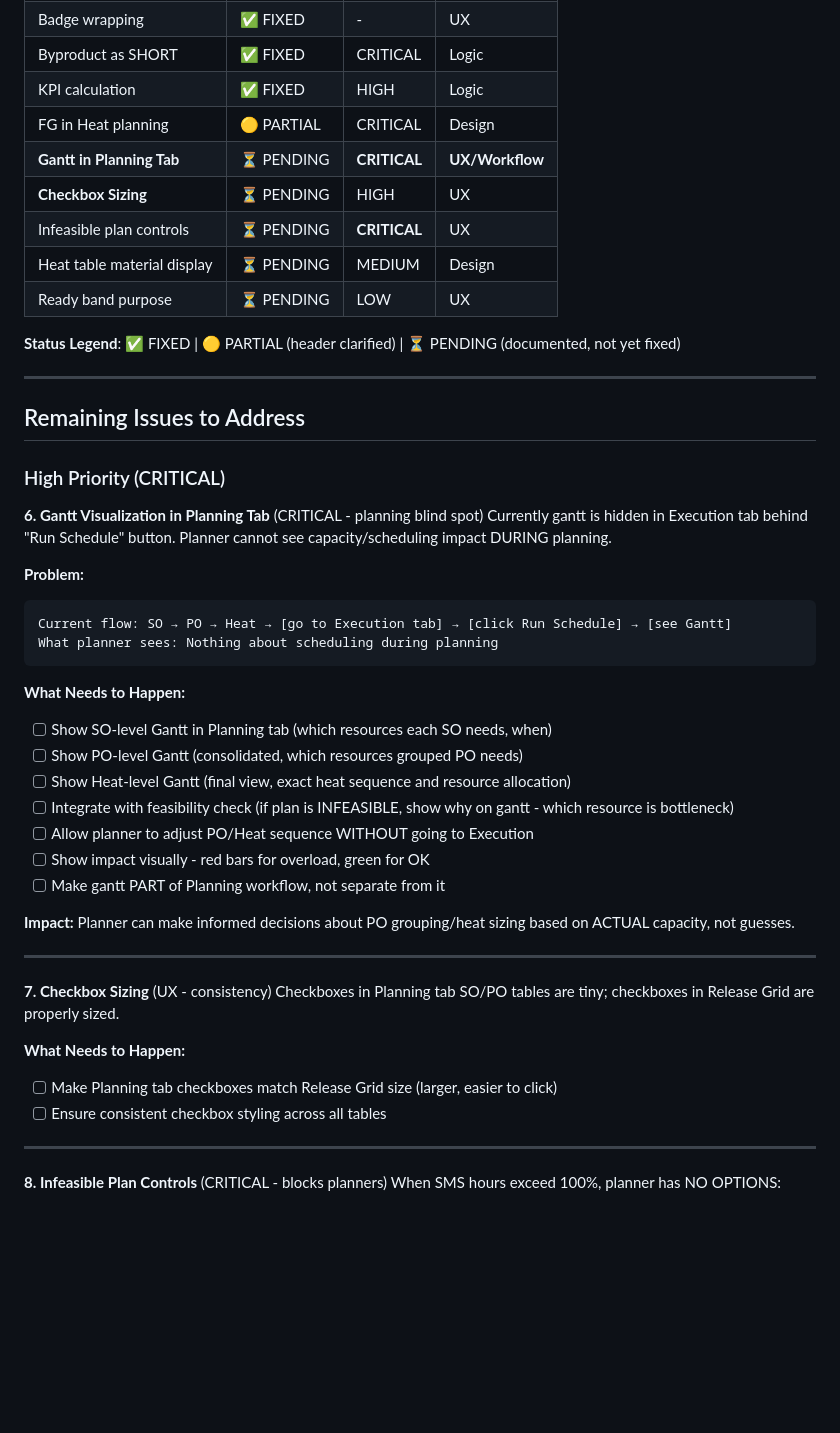
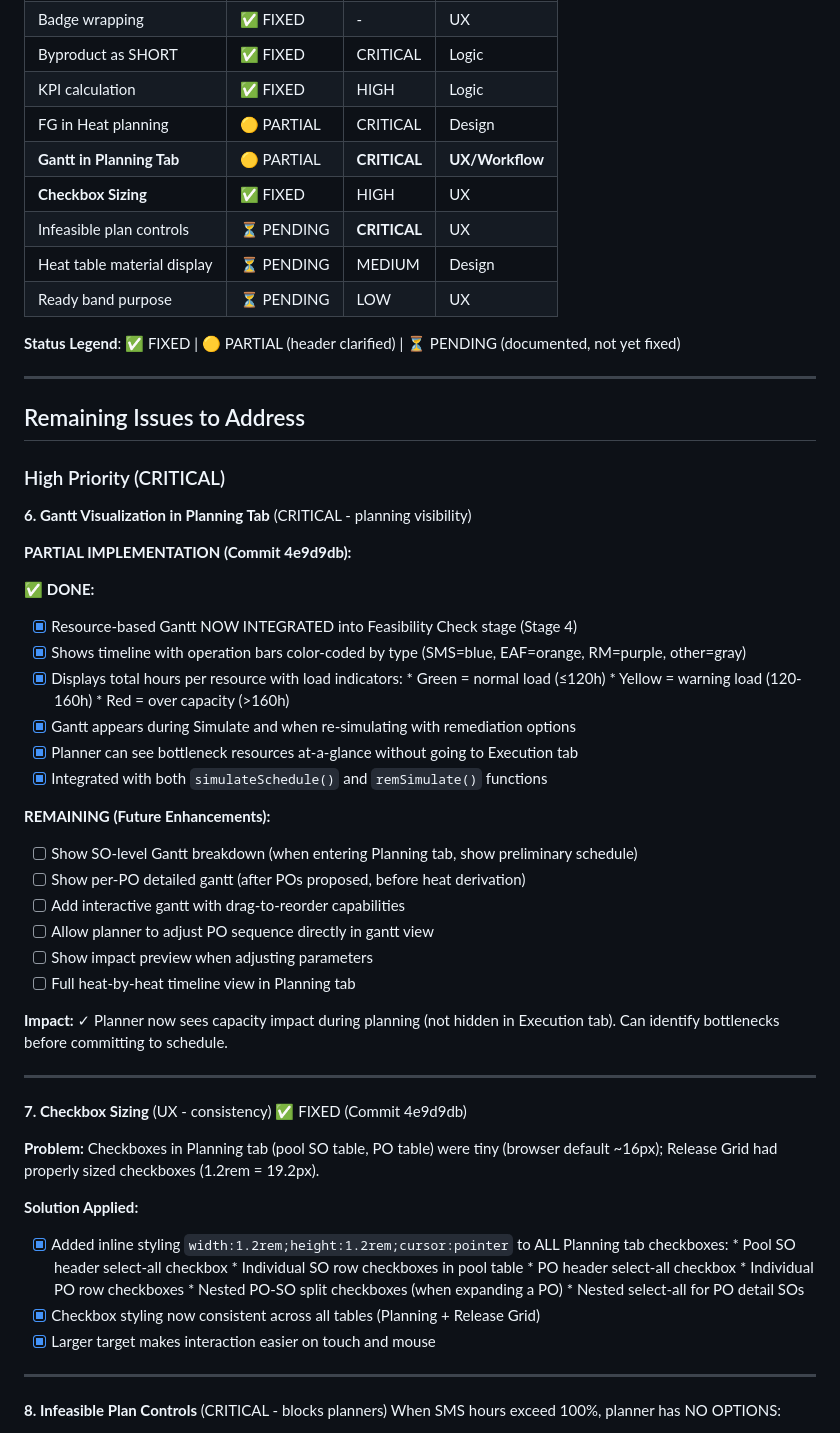
Before and after one commit to bhadkamkar9snehil/APS, a Markdown page: PLANNING_UI_ISSUES.md, the part around the change. GitHub-like rendering; blank space fills up the shorter version.

Commit message:
docs: update PLANNING_UI_ISSUES.md with gantt and checkbox fixes completed
- Mark Gantt visualization as PARTIAL (resource timeline now integrated into Feasibility Check)
- Mark Checkbox sizing as FIXED (all checkboxes now 1.2rem × 1.2rem)
- Detail what's been implemented vs what's future enhancement for gantt
- Document the specific styling changes applied to checkboxes

Co-Authored-By: Claude Haiku 4.5 <noreply@anthropic.com>

````diff
--- a/PLANNING_UI_ISSUES.md
+++ b/PLANNING_UI_ISSUES.md
@@ -172,8 +172,8 @@ Plan says feasible but SMS is over 100%! When this IS infeasible, planner has NO
 | Byproduct as SHORT | ✅ FIXED | CRITICAL | Logic |
 | KPI calculation | ✅ FIXED | HIGH | Logic |
 | FG in Heat planning | 🟡 PARTIAL | CRITICAL | Design |
-| **Gantt in Planning Tab** | ⏳ PENDING | **CRITICAL** | **UX/Workflow** |
-| **Checkbox Sizing** | ⏳ PENDING | HIGH | UX |
+| **Gantt in Planning Tab** | 🟡 PARTIAL | **CRITICAL** | **UX/Workflow** |
+| **Checkbox Sizing** | ✅ FIXED | HIGH | UX |
 | Infeasible plan controls | ⏳ PENDING | **CRITICAL** | UX |
 | Heat table material display | ⏳ PENDING | MEDIUM | Design |
 | Ready band purpose | ⏳ PENDING | LOW | UX |
@@ -186,34 +186,47 @@ Plan says feasible but SMS is over 100%! When this IS infeasible, planner has NO
 
 ### High Priority (CRITICAL)
 
-**6. Gantt Visualization in Planning Tab** (CRITICAL - planning blind spot)
-Currently gantt is hidden in Execution tab behind "Run Schedule" button. Planner cannot see capacity/scheduling impact DURING planning.
+**6. Gantt Visualization in Planning Tab** (CRITICAL - planning visibility)
 
-**Problem:**
-```
-Current flow: SO → PO → Heat → [go to Execution tab] → [click Run Schedule] → [see Gantt]
-What planner sees: Nothing about scheduling during planning
-```
+**PARTIAL IMPLEMENTATION (Commit 4e9d9db):**
 
-**What Needs to Happen:**
-- [ ] Show SO-level Gantt in Planning tab (which resources each SO needs, when)
-- [ ] Show PO-level Gantt (consolidated, which resources grouped PO needs)
-- [ ] Show Heat-level Gantt (final view, exact heat sequence and resource allocation)
-- [ ] Integrate with feasibility check (if plan is INFEASIBLE, show why on gantt - which resource is bottleneck)
-- [ ] Allow planner to adjust PO/Heat sequence WITHOUT going to Execution
-- [ ] Show impact visually - red bars for overload, green for OK
-- [ ] Make gantt PART of Planning workflow, not separate from it
+✅ **DONE:**
+- [x] Resource-based Gantt NOW INTEGRATED into Feasibility Check stage (Stage 4)
+- [x] Shows timeline with operation bars color-coded by type (SMS=blue, EAF=orange, RM=purple, other=gray)
+- [x] Displays total hours per resource with load indicators:
+      * Green = normal load (≤120h)
+      * Yellow = warning load (120-160h)
+      * Red = over capacity (>160h)
+- [x] Gantt appears during Simulate and when re-simulating with remediation options
+- [x] Planner can see bottleneck resources at-a-glance without going to Execution tab
+- [x] Integrated with both `simulateSchedule()` and `remSimulate()` functions
 
-**Impact:** Planner can make informed decisions about PO grouping/heat sizing based on ACTUAL capacity, not guesses.
+**REMAINING (Future Enhancements):**
+- [ ] Show SO-level Gantt breakdown (when entering Planning tab, show preliminary schedule)
+- [ ] Show per-PO detailed gantt (after POs proposed, before heat derivation)
+- [ ] Add interactive gantt with drag-to-reorder capabilities
+- [ ] Allow planner to adjust PO sequence directly in gantt view
+- [ ] Show impact preview when adjusting parameters
+- [ ] Full heat-by-heat timeline view in Planning tab
+
+**Impact:** ✓ Planner now sees capacity impact during planning (not hidden in Execution tab). Can identify bottlenecks before committing to schedule.
 
 ---
 
-**7. Checkbox Sizing** (UX - consistency)
-Checkboxes in Planning tab SO/PO tables are tiny; checkboxes in Release Grid are properly sized.
+**7. Checkbox Sizing** (UX - consistency) ✅ FIXED (Commit 4e9d9db)
 
-**What Needs to Happen:**
-- [ ] Make Planning tab checkboxes match Release Grid size (larger, easier to click)
-- [ ] Ensure consistent checkbox styling across all tables
+**Problem:** Checkboxes in Planning tab (pool SO table, PO table) were tiny (browser default ~16px); Release Grid had properly sized checkboxes (1.2rem = 19.2px).
+
+**Solution Applied:**
+- [x] Added inline styling `width:1.2rem;height:1.2rem;cursor:pointer` to ALL Planning tab checkboxes:
+      * Pool SO header select-all checkbox
+      * Individual SO row checkboxes in pool table
+      * PO header select-all checkbox
+      * Individual PO row checkboxes
+      * Nested PO-SO split checkboxes (when expanding a PO)
+      * Nested select-all for PO detail SOs
+- [x] Checkbox styling now consistent across all tables (Planning + Release Grid)
+- [x] Larger target makes interaction easier on touch and mouse
 
 ---
 
````
